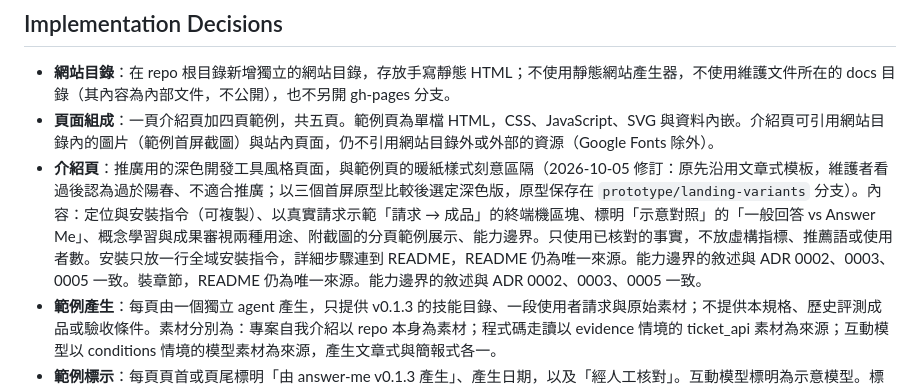
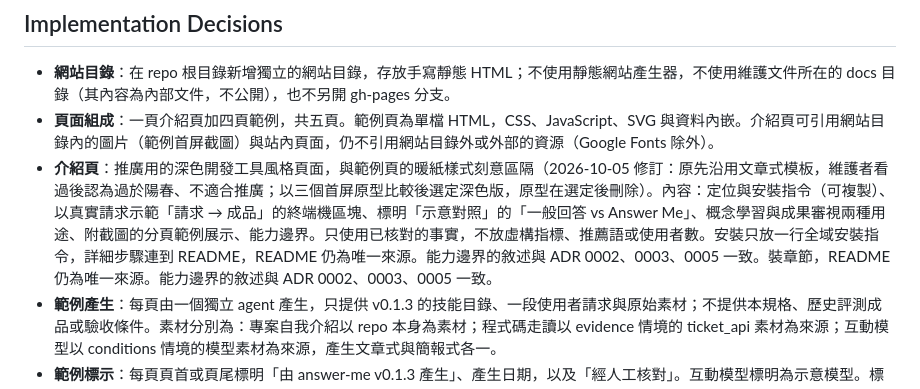
Before and after one commit to CarlLee1983/AnswerMe, a Markdown page: .scratch/github-pages/spec.md, the part around the change. Drawn GitHub-style.

Commit message:
docs: note landing prototypes were removed after selection
🤖 Generated with Claude Code

```diff
--- a/.scratch/github-pages/spec.md
+++ b/.scratch/github-pages/spec.md
@@ -59,7 +59,7 @@ Status: ready-for-agent
 
 - **網站目錄**：在 repo 根目錄新增獨立的網站目錄，存放手寫靜態 HTML；不使用靜態網站產生器，不使用維護文件所在的 docs 目錄（其內容為內部文件，不公開），也不另開 gh-pages 分支。
 - **頁面組成**：一頁介紹頁加四頁範例，共五頁。範例頁為單檔 HTML，CSS、JavaScript、SVG 與資料內嵌。介紹頁可引用網站目錄內的圖片（範例首屏截圖）與站內頁面，仍不引用網站目錄外或外部的資源（Google Fonts 除外）。
-- **介紹頁**：推廣用的深色開發工具風格頁面，與範例頁的暖紙樣式刻意區隔（2026-10-05 修訂：原先沿用文章式模板，維護者看過後認為過於陽春、不適合推廣；以三個首屏原型比較後選定深色版，原型保存在 `prototype/landing-variants` 分支）。內容：定位與安裝指令（可複製）、以真實請求示範「請求 → 成品」的終端機區塊、標明「示意對照」的「一般回答 vs Answer Me」、概念學習與成果審視兩種用途、附截圖的分頁範例展示、能力邊界。只使用已核對的事實，不放虛構指標、推薦語或使用者數。安裝只放一行全域安裝指令，詳細步驟連到 README，README 仍為唯一來源。能力邊界的敘述與 ADR 0002、0003、0005 一致。裝章節，README 仍為唯一來源。能力邊界的敘述與 ADR 0002、0003、0005 一致。
+- **介紹頁**：推廣用的深色開發工具風格頁面，與範例頁的暖紙樣式刻意區隔（2026-10-05 修訂：原先沿用文章式模板，維護者看過後認為過於陽春、不適合推廣；以三個首屏原型比較後選定深色版，原型在選定後刪除）。內容：定位與安裝指令（可複製）、以真實請求示範「請求 → 成品」的終端機區塊、標明「示意對照」的「一般回答 vs Answer Me」、概念學習與成果審視兩種用途、附截圖的分頁範例展示、能力邊界。只使用已核對的事實，不放虛構指標、推薦語或使用者數。安裝只放一行全域安裝指令，詳細步驟連到 README，README 仍為唯一來源。能力邊界的敘述與 ADR 0002、0003、0005 一致。裝章節，README 仍為唯一來源。能力邊界的敘述與 ADR 0002、0003、0005 一致。
 - **範例產生**：每頁由一個獨立 agent 產生，只提供 v0.1.3 的技能目錄、一段使用者請求與原始素材；不提供本規格、歷史評測成品或驗收條件。素材分別為：專案自我介紹以 repo 本身為素材；程式碼走讀以 evidence 情境的 ticket_api 素材為來源；互動模型以 conditions 情境的模型素材為來源，產生文章式與簡報式各一。
 - **範例標示**：每頁頁首或頁尾標明「由 answer-me v0.1.3 產生」、產生日期，以及「經人工核對」。互動模型標明為示意模型。標示由維護者在核對後加入，屬於網站外框，不改動 agent 產生的解說內文。
 - **來源連結**：範例中指向 repo 檔案的連結改為 GitHub 上固定於 v0.1.3 tag 的網址；不指向預設分支。改寫連結屬於發布處理，須在核對紀錄中列出。
```
